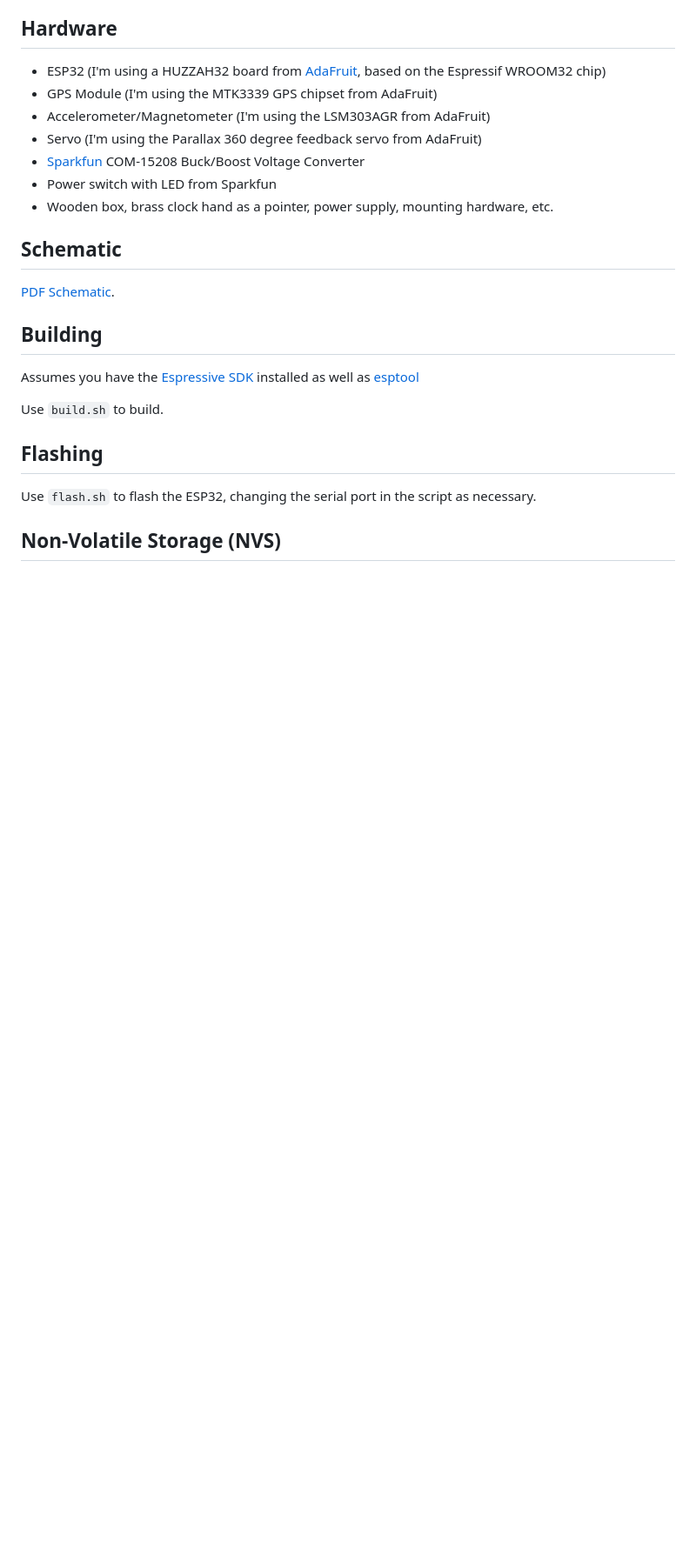
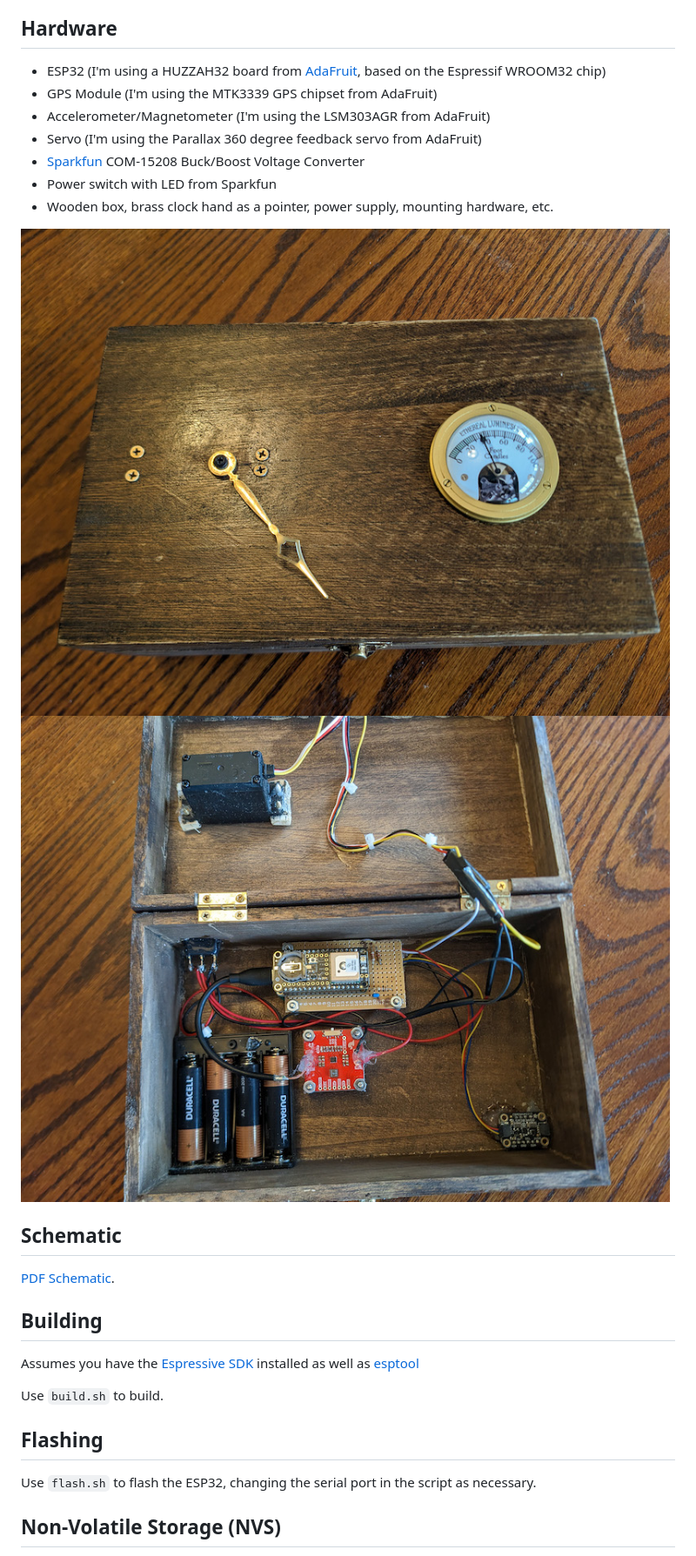
Before and after one commit to jvandonsel/compass, a Markdown page: README.md, the part around the change. Shown: that part at 87% size. Rendered like a GitHub page; pictures changed too: MagicCompassExterior.jpg (added), MagicCompassInterior.jpg (added); blank space fills up the shorter version.

Commit message:
Added images

```diff
--- a/README.md
+++ b/README.md
@@ -17,6 +17,9 @@ This project isn't my original idea (precedents
 - [Sparkfun](https://www.sparkfun.com/) COM-15208 Buck/Boost Voltage Converter
 - Power switch with LED from Sparkfun
 - Wooden box, brass clock hand as a pointer, power supply, mounting hardware, etc.
+
+![](https://github.com/jvandonsel/compass/blob/main/MagicCompassExterior.jpg)
+![](https://github.com/jvandonsel/compass/blob/main/MagicCompassInterior.jpg)
 
 ## Schematic
 [PDF Schematic](https://github.com/jvandonsel/compass/blob/main/Magic%20Compass%20Schematic.pdf).
```
